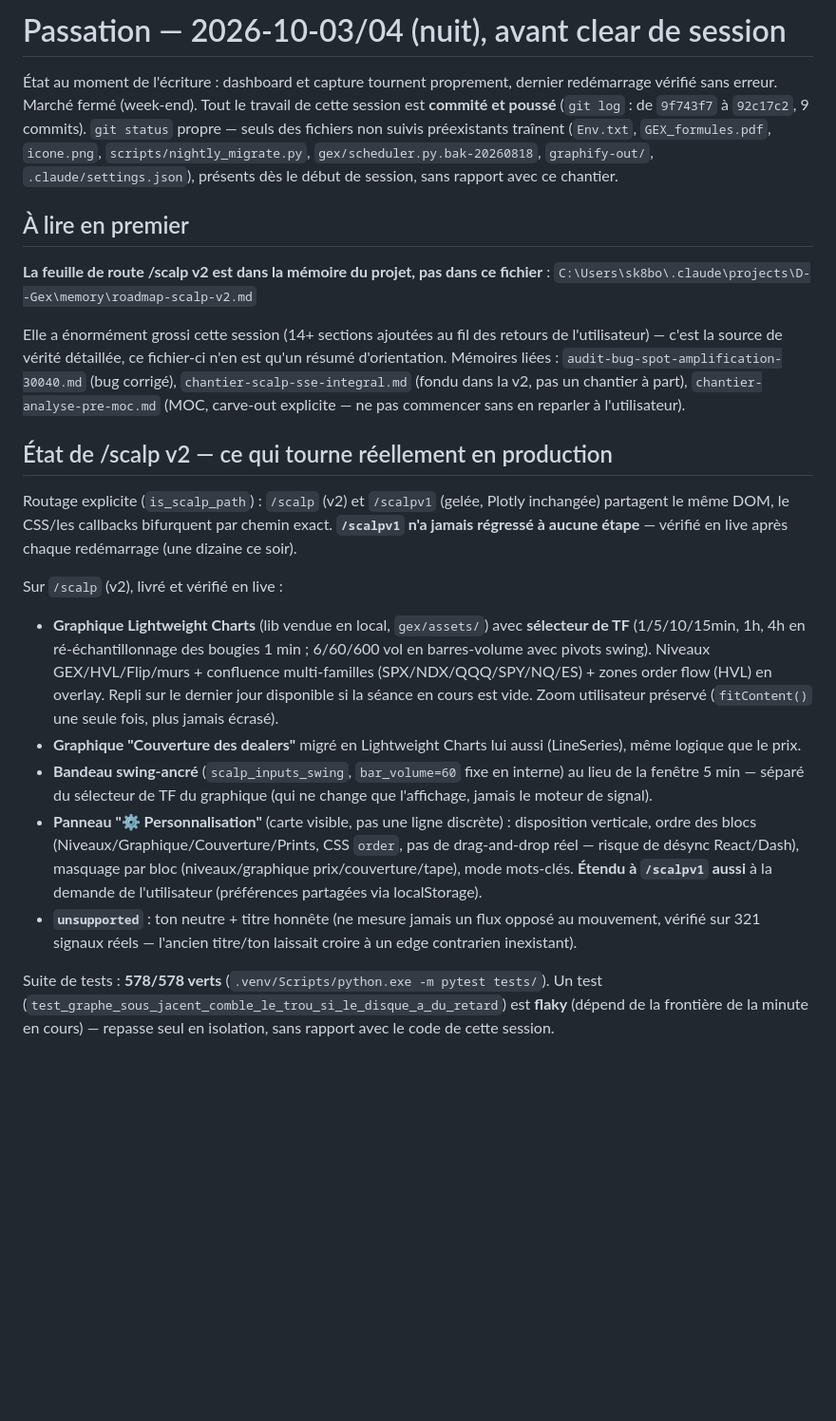
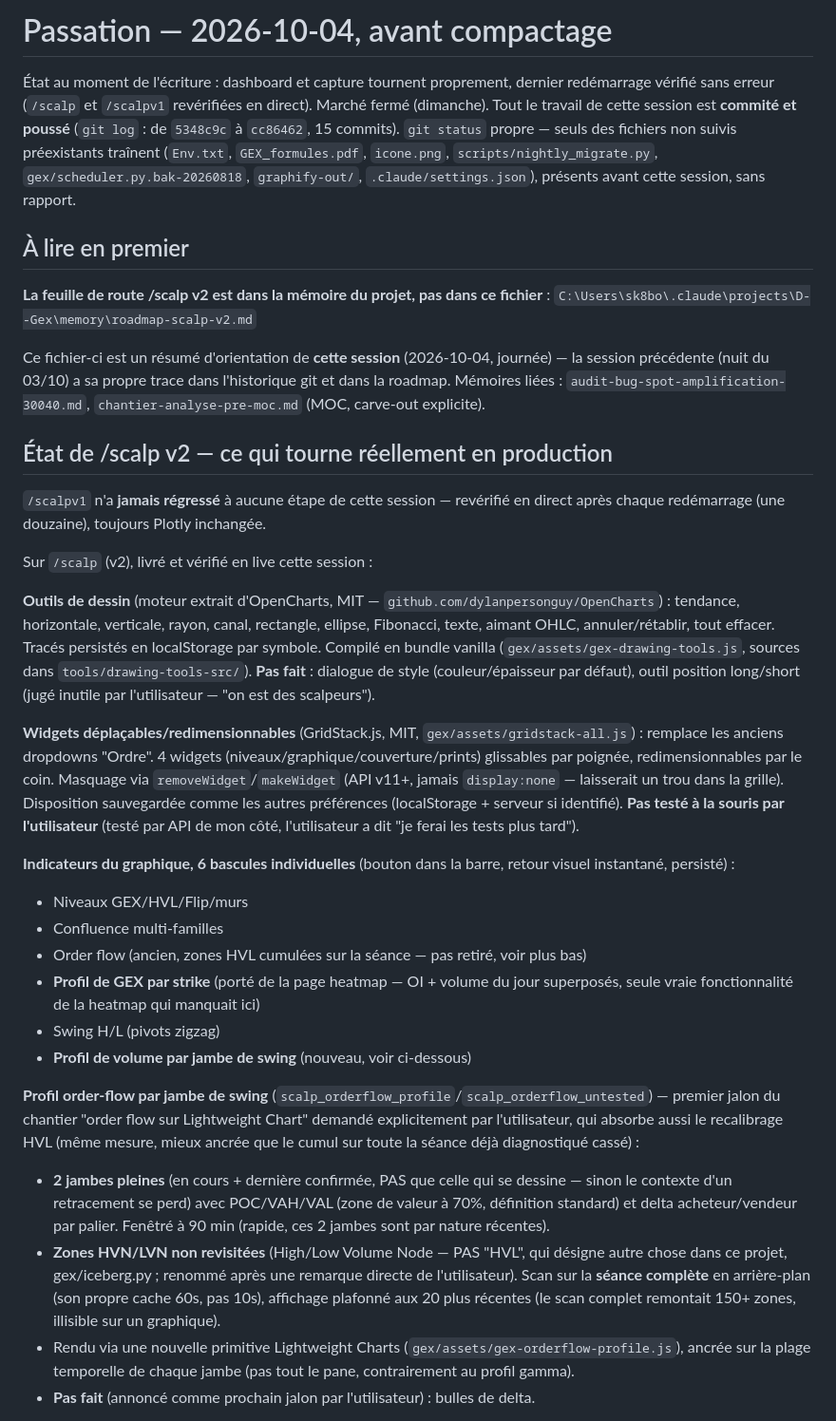
Before and after one commit to Darthreign/gex-dashboard, a Markdown page: passation.md, the part around one of its changes. Shown at 95% size. Rendered like a GitHub page; blank space fills up the shorter version.

Commit message:
Passation : met à jour pour compactage (session du 2026-10-04)

```diff
--- a/passation.md
+++ b/passation.md
@@ -1,23 +1,35 @@
-# Passation — 2026-10-03/04 (nuit), avant clear de session
+# Passation — 2026-10-04, avant compactage
 
-État au moment de l'écriture : dashboard et capture tournent proprement, dernier redémarrage vérifié sans erreur. Marché fermé (week-end). Tout le travail de cette session est **commité et poussé** (`git log` : de `9f743f7` à `92c17c2`, 9 commits). `git status` propre — seuls des fichiers non suivis préexistants traînent (`Env.txt`, `GEX_formules.pdf`, `icone.png`, `scripts/nightly_migrate.py`, `gex/scheduler.py.bak-20260818`, `graphify-out/`, `.claude/settings.json`), présents dès le début de session, sans rapport avec ce chantier.
+État au moment de l'écriture : dashboard et capture tournent proprement, dernier redémarrage vérifié sans erreur (`/scalp` et `/scalpv1` revérifiées en direct). Marché fermé (dimanche). Tout le travail de cette session est **commité et poussé** (`git log` : de `5348c9c` à `cc86462`, 15 commits). `git status` propre — seuls des fichiers non suivis préexistants traînent (`Env.txt`, `GEX_formules.pdf`, `icone.png`, `scripts/nightly_migrate.py`, `gex/scheduler.py.bak-20260818`, `graphify-out/`, `.claude/settings.json`), présents avant cette session, sans rapport.
 
 ## À lire en premier
 
 **La feuille de route /scalp v2 est dans la mémoire du projet, pas dans ce fichier** :
 `C:\Users\sk8bo\.claude\projects\D--Gex\memory\roadmap-scalp-v2.md`
 
-Elle a énormément grossi cette session (14+ sections ajoutées au fil des retours de l'utilisateur) — c'est la source de vérité détaillée, ce fichier-ci n'en est qu'un résumé d'orientation. Mémoires liées : `audit-bug-spot-amplification-30040.md` (bug corrigé), `chantier-scalp-sse-integral.md` (fondu dans la v2, pas un chantier à part), `chantier-analyse-pre-moc.md` (MOC, carve-out explicite — ne pas commencer sans en reparler à l'utilisateur).
+Ce fichier-ci est un résumé d'orientation de **cette session** (2026-10-04, journée) — la session précédente (nuit du 03/10) a sa propre trace dans l'historique git et dans la roadmap. Mémoires liées : `audit-bug-spot-amplification-30040.md`, `chantier-analyse-pre-moc.md` (MOC, carve-out explicite).
 
 ## État de /scalp v2 — ce qui tourne réellement en production
 
-Routage explicite (`is_scalp_path`) : `/scalp` (v2) et `/scalpv1` (gelée, Plotly inchangée) partagent le même DOM, le CSS/les callbacks bifurquent par chemin exact. **`/scalpv1` n'a jamais régressé à aucune étape** — vérifié en live après chaque redémarrage (une dizaine ce soir).
+`/scalpv1` n'a **jamais régressé** à aucune étape de cette session — revérifié en direct après chaque redémarrage (une douzaine), toujours Plotly inchangée.
 
-Sur `/scalp` (v2), livré et vérifié en live :
-- **Graphique Lightweight Charts** (lib vendue en local, `gex/assets/`) avec **sélecteur de TF** (1/5/10/15min, 1h, 4h en ré-échantillonnage des bougies 1 min ; 6/60/600 vol en barres-volume avec pivots swing). Niveaux GEX/HVL/Flip/murs + confluence multi-familles (SPX/NDX/QQQ/SPY/NQ/ES) + zones order flow (HVL) en overlay. Repli sur le dernier jour disponible si la séance en cours est vide. Zoom utilisateur préservé (`fitContent()` une seule fois, plus jamais écrasé).
-- **Graphique "Couverture des dealers"** migré en Lightweight Charts lui aussi (LineSeries), même logique que le prix.
-- **Bandeau swing-ancré** (`scalp_inputs_swing`, `bar_volume=60` fixe en interne) au lieu de la fenêtre 5 min — séparé du sélecteur de TF du graphique (qui ne change que l'affichage, jamais le moteur de signal).
-- **Panneau "⚙ Personnalisation"** (carte visible, pas une ligne discrète) : disposition verticale, ordre des blocs (Niveaux/Graphique/Couverture/Prints, CSS `order`, pas de drag-and-drop réel — risque de désync React/Dash), masquage par bloc (niveaux/graphique prix/couverture/tape), mode mots-clés. **Étendu à `/scalpv1` aussi** à la demande de l'utilisateur (préférences partagées via localStorage).
-- **`unsupported`** : ton neutre + titre honnête (ne mesure jamais un flux opposé au mouvement, vérifié sur 321 signaux réels — l'ancien titre/ton laissait croire à un edge contrarien inexistant).
+Sur `/scalp` (v2), livré et vérifié en live cette session :
 
-Suite de tests : **578/578 verts** (`.venv/Scripts/python.exe -m pytest tests/`). Un test (`test_graphe_sous_jacent_comble_le_trou_si_le_disque_a_du_retard`) est **flaky** (dépend de la frontière de la minute en cours) — repasse seul en isolation, sans rapport avec le code de cette session.
+**Outils de dessin** (moteur extrait d'OpenCharts, MIT — `github.com/dylanpersonguy/OpenCharts`) : tendance, horizontale, verticale, rayon, canal, rectangle, ellipse, Fibonacci, texte, aimant OHLC, annuler/rétablir, tout effacer. Tracés persistés en localStorage par symbole. Compilé en bundle vanilla (`gex/assets/gex-drawing-tools.js`, sources dans `tools/drawing-tools-src/`). **Pas fait** : dialogue de style (couleur/épaisseur par défaut), outil position long/short (jugé inutile par l'utilisateur — "on est des scalpeurs").
+
+**Widgets déplaçables/redimensionnables** (GridStack.js, MIT, `gex/assets/gridstack-all.js`) : remplace les anciens dropdowns "Ordre". 4 widgets (niveaux/graphique/couverture/prints) glissables par poignée, redimensionnables par le coin. Masquage via `removeWidget`/`makeWidget` (API v11+, jamais `display:none` — laisserait un trou dans la grille). Disposition sauvegardée comme les autres préférences (localStorage + serveur si identifié). **Pas testé à la souris par l'utilisateur** (testé par API de mon côté, l'utilisateur a dit "je ferai les tests plus tard").
+
+**Indicateurs du graphique, 6 bascules individuelles** (bouton dans la barre, retour visuel instantané, persisté) :
+- Niveaux GEX/HVL/Flip/murs
+- Confluence multi-familles
+- Order flow (ancien, zones HVL cumulées sur la séance — pas retiré, voir plus bas)
+- **Profil de GEX par strike** (porté de la page heatmap — OI + volume du jour superposés, seule vraie fonctionnalité de la heatmap qui manquait ici)
+- Swing H/L (pivots zigzag)
+- **Profil de volume par jambe de swing** (nouveau, voir ci-dessous)
+
+**Profil order-flow par jambe de swing** (`scalp_orderflow_profile`/`scalp_orderflow_untested`) — premier jalon du chantier "order flow sur Lightweight Chart" demandé explicitement par l'utilisateur, qui absorbe aussi le recalibrage HVL (même mesure, mieux ancrée que le cumul sur toute la séance déjà diagnostiqué cassé) :
+- **2 jambes pleines** (en cours + dernière confirmée, PAS que celle qui se dessine — sinon le contexte d'un retracement se perd) avec POC/VAH/VAL (zone de valeur à 70%, définition standard) et delta acheteur/vendeur par palier. Fenêtré à 90 min (rapide, ces 2 jambes sont par nature récentes).
+- **Zones HVN/LVN non revisitées** (High/Low Volume Node — PAS "HVL", qui désigne autre chose dans ce projet, gex/iceberg.py ; renommé après une remarque directe de l'utilisateur). Scan sur la **séance complète** en arrière-plan (son propre cache 60s, pas 10s), affichage plafonné aux 20 plus récentes (le scan complet remontait 150+ zones, illisible sur un graphique).
+- Rendu via une nouvelle primitive Lightweight Charts (`gex/assets/gex-orderflow-profile.js`), ancrée sur la plage temporelle de chaque jambe (pas tout le pane, contrairement au profil gamma).
+- **Pas fait** (annoncé comme prochain jalon par l'utilisateur) : bulles de delta.
+
```
Also changed, not shown: other parts of passation.md (+33 -17 lines).
